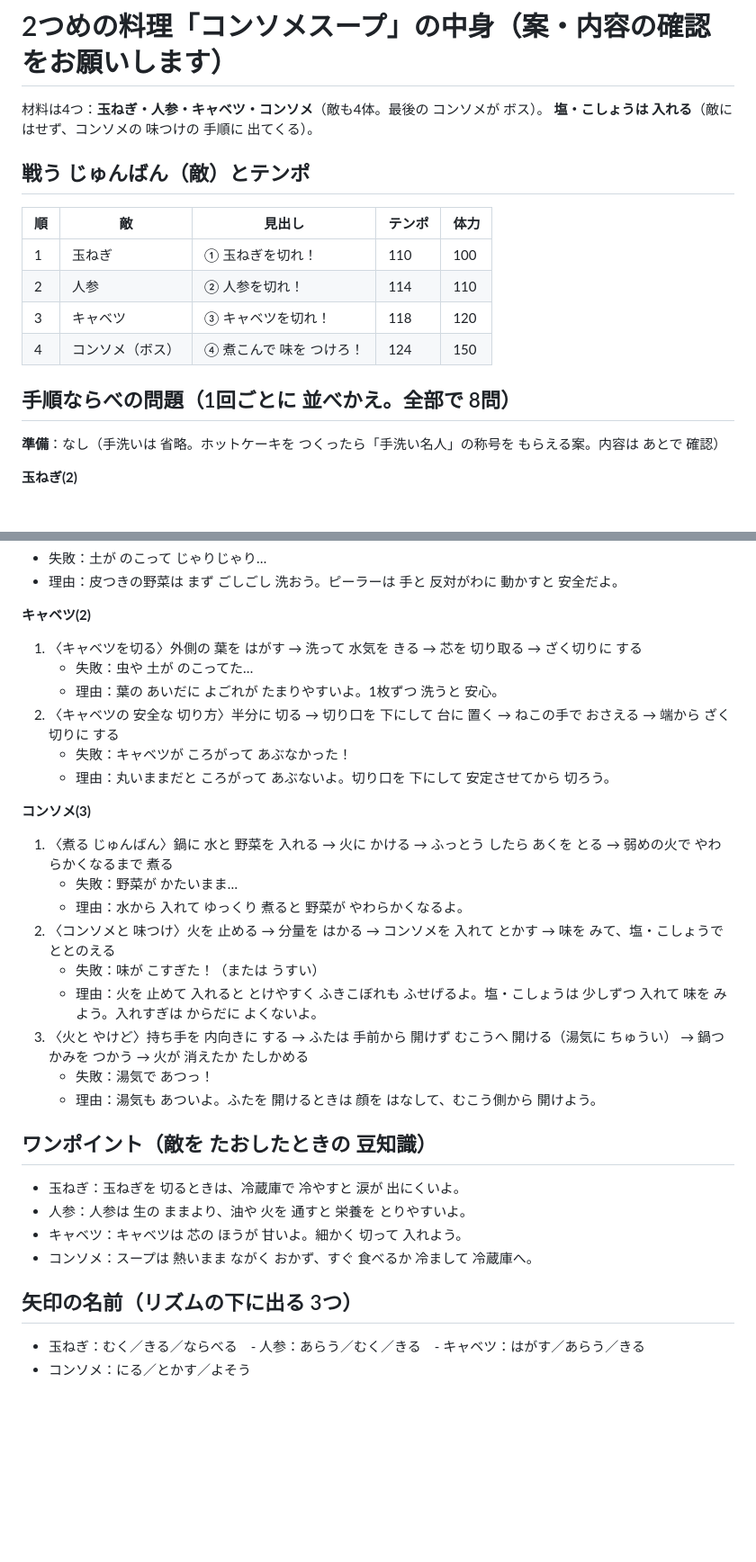
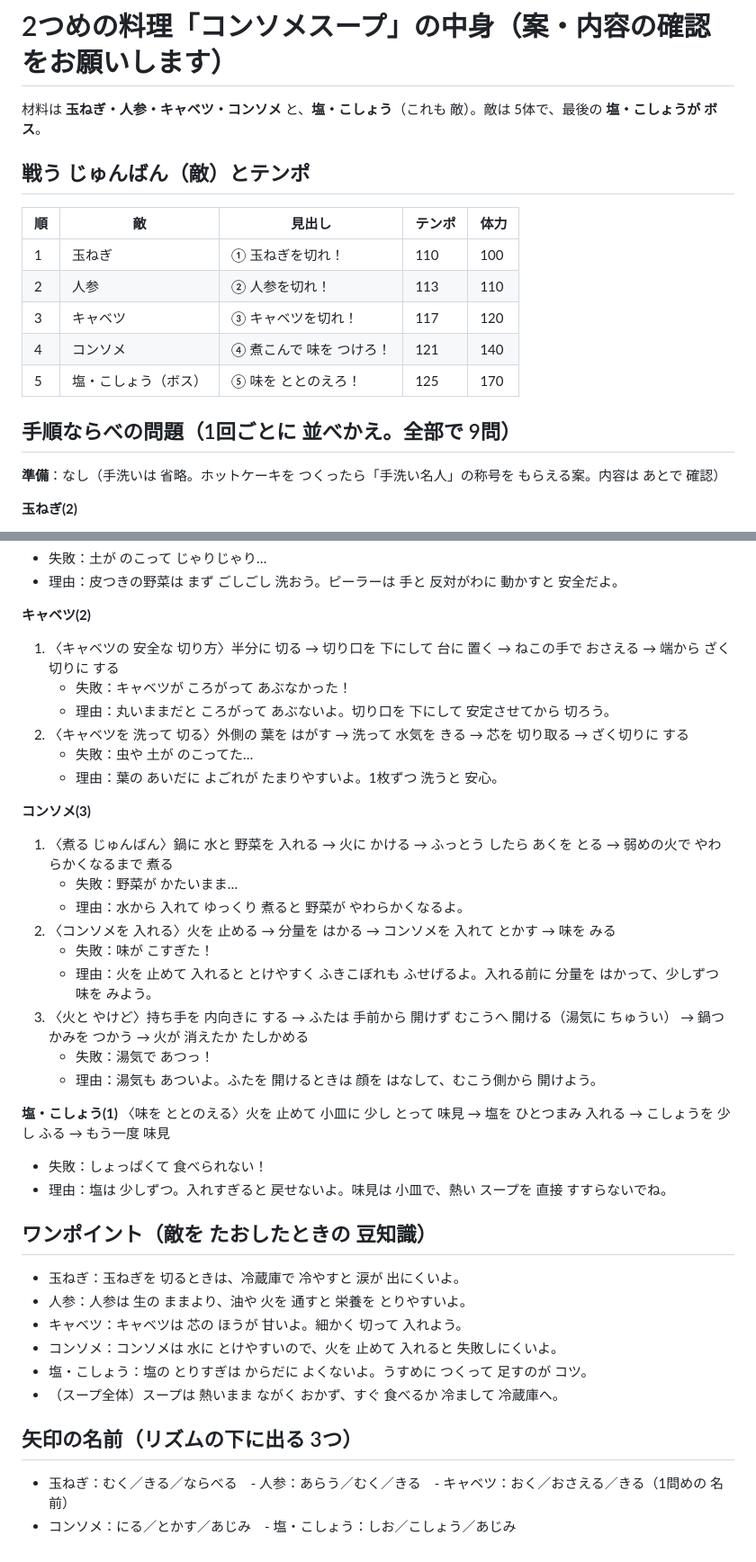
Before and after one commit to rytakachi-wq/Cooking_Battle, a Markdown page: recipe_draft_soup.md, 2 parts joined by grey strips. Shown at 90% size. Drawn GitHub-style; blank space fills up the shorter version.

Commit message:
スープ案: 塩こしょうを敵に、キャベツの順を入れかえ
Co-Authored-By: Claude Sonnet 5.5 <noreply@anthropic.com>

```diff
--- a/recipe_draft_soup.md
+++ b/recipe_draft_soup.md
@@ -1,17 +1,17 @@
 # 2つめの料理「コンソメスープ」の中身（案・内容の確認をお願いします）
 
-材料は4つ：**玉ねぎ・人参・キャベツ・コンソメ**（敵も4体。最後の コンソメが ボス）。
-**塩・こしょうは 入れる**（敵にはせず、コンソメの 味つけの 手順に 出てくる）。
+材料は **玉ねぎ・人参・キャベツ・コンソメ** と、**塩・こしょう**（これも 敵）。敵は 5体で、最後の **塩・こしょうが ボス**。
 
 ## 戦う じゅんばん（敵）とテンポ
 | 順 | 敵 | 見出し | テンポ | 体力 |
 | --- | --- | --- | --- | --- |
 | 1 | 玉ねぎ | ① 玉ねぎを切れ！ | 110 | 100 |
-| 2 | 人参 | ② 人参を切れ！ | 114 | 110 |
-| 3 | キャベツ | ③ キャベツを切れ！ | 118 | 120 |
-| 4 | コンソメ（ボス） | ④ 煮こんで 味を つけろ！ | 124 | 150 |
+| 2 | 人参 | ② 人参を切れ！ | 113 | 110 |
+| 3 | キャベツ | ③ キャベツを切れ！ | 117 | 120 |
+| 4 | コンソメ | ④ 煮こんで 味を つけろ！ | 121 | 140 |
+| 5 | 塩・こしょう（ボス） | ⑤ 味を ととのえろ！ | 125 | 170 |
 
-## 手順ならべの問題（1回ごとに 並べかえ。全部で 8問）
+## 手順ならべの問題（1回ごとに 並べかえ。全部で 9問）
 
 **準備**：なし（手洗いは 省略。ホットケーキを つくったら「手洗い名人」の称号を もらえる案。内容は あとで 確認）
 
@@ -28,30 +28,36 @@
    - 理由：皮つきの野菜は まず ごしごし 洗おう。ピーラーは 手と 反対がわに 動かすと 安全だよ。
 
 **キャベツ(2)**
-1. 〈キャベツを切る〉外側の 葉を はがす → 洗って 水気を きる → 芯を 切り取る → ざく切りに する
+1. 〈キャベツの 安全な 切り方〉半分に 切る → 切り口を 下にして 台に 置く → ねこの手で おさえる → 端から ざく切りに する
+   - 失敗：キャベツが ころがって あぶなかった！
+   - 理由：丸いままだと ころがって あぶないよ。切り口を 下にして 安定させてから 切ろう。
+2. 〈キャベツを 洗って 切る〉外側の 葉を はがす → 洗って 水気を きる → 芯を 切り取る → ざく切りに する
    - 失敗：虫や 土が のこってた…
    - 理由：葉の あいだに よごれが たまりやすいよ。1枚ずつ 洗うと 安心。
-2. 〈キャベツの 安全な 切り方〉半分に 切る → 切り口を 下にして 台に 置く → ねこの手で おさえる → 端から ざく切りに する
-   - 失敗：キャベツが ころがって あぶなかった！
-   - 理由：丸いままだと ころがって あぶないよ。切り口を 下にして 安定させてから 切ろう。
 
 **コンソメ(3)**
 1. 〈煮る じゅんばん〉鍋に 水と 野菜を 入れる → 火に かける → ふっとう したら あくを とる → 弱めの火で やわらかくなるまで 煮る
    - 失敗：野菜が かたいまま…
    - 理由：水から 入れて ゆっくり 煮ると 野菜が やわらかくなるよ。
-2. 〈コンソメと 味つけ〉火を 止める → 分量を はかる → コンソメを 入れて とかす → 味を みて、塩・こしょうで ととのえる
-   - 失敗：味が こすぎた！（または うすい）
-   - 理由：火を 止めて 入れると とけやすく ふきこぼれも ふせげるよ。塩・こしょうは 少しずつ 入れて 味を みよう。入れすぎは からだに よくないよ。
+2. 〈コンソメを 入れる〉火を 止める → 分量を はかる → コンソメを 入れて とかす → 味を みる
+   - 失敗：味が こすぎた！
+   - 理由：火を 止めて 入れると とけやすく ふきこぼれも ふせげるよ。入れる前に 分量を はかって、少しずつ 味を みよう。
 3. 〈火と やけど〉持ち手を 内向きに する → ふたは 手前から 開けず むこうへ 開ける（湯気に ちゅうい） → 鍋つかみを つかう → 火が 消えたか たしかめる
    - 失敗：湯気で あつっ！
    - 理由：湯気も あついよ。ふたを 開けるときは 顔を はなして、むこう側から 開けよう。
+
+**塩・こしょう(1)** 〈味を ととのえる〉火を 止めて 小皿に 少し とって 味見 → 塩を ひとつまみ 入れる → こしょうを 少し ふる → もう一度 味見
+   - 失敗：しょっぱくて 食べられない！
+   - 理由：塩は 少しずつ。入れすぎると 戻せないよ。味見は 小皿で、熱い スープを 直接 すすらないでね。
 
 ## ワンポイント（敵を たおしたときの 豆知識）
 - 玉ねぎ：玉ねぎを 切るときは、冷蔵庫で 冷やすと 涙が 出にくいよ。
 - 人参：人参は 生の ままより、油や 火を 通すと 栄養を とりやすいよ。
 - キャベツ：キャベツは 芯の ほうが 甘いよ。細かく 切って 入れよう。
-- コンソメ：スープは 熱いまま ながく おかず、すぐ 食べるか 冷まして 冷蔵庫へ。
+- コンソメ：コンソメは 水に とけやすいので、火を 止めて 入れると 失敗しにくいよ。
+- 塩・こしょう：塩の とりすぎは からだに よくないよ。うすめに つくって 足すのが コツ。
+- （スープ全体）スープは 熱いまま ながく おかず、すぐ 食べるか 冷まして 冷蔵庫へ。
 
 ## 矢印の名前（リズムの下に出る 3つ）
-- 玉ねぎ：むく／きる／ならべる　- 人参：あらう／むく／きる　- キャベツ：はがす／あらう／きる
-- コンソメ：にる／とかす／よそう
+- 玉ねぎ：むく／きる／ならべる　- 人参：あらう／むく／きる　- キャベツ：おく／おさえる／きる（1問めの 名前）
+- コンソメ：にる／とかす／あじみ　- 塩・こしょう：しお／こしょう／あじみ
```
Also changed, not shown: image_brief_soup.md (+10 -7 lines), scheme.md (+6 -0 lines).
